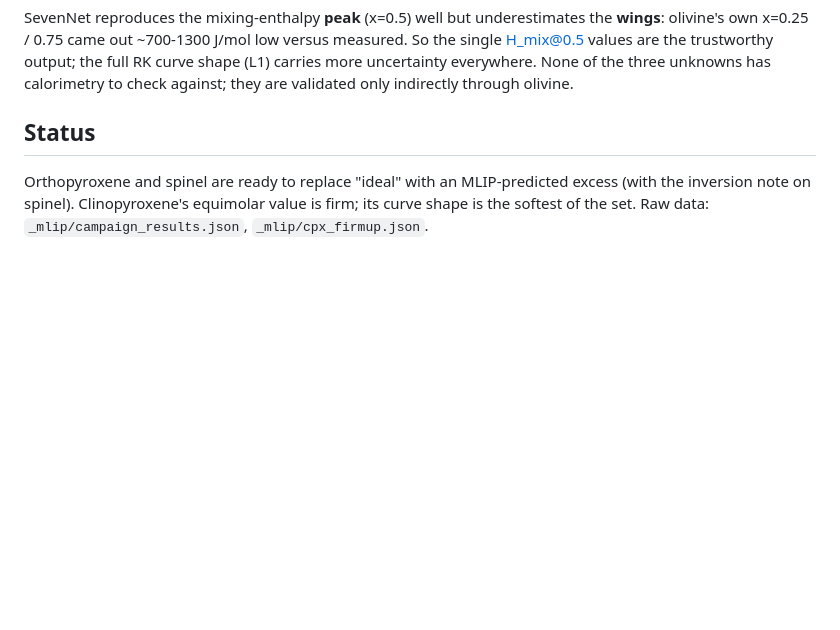
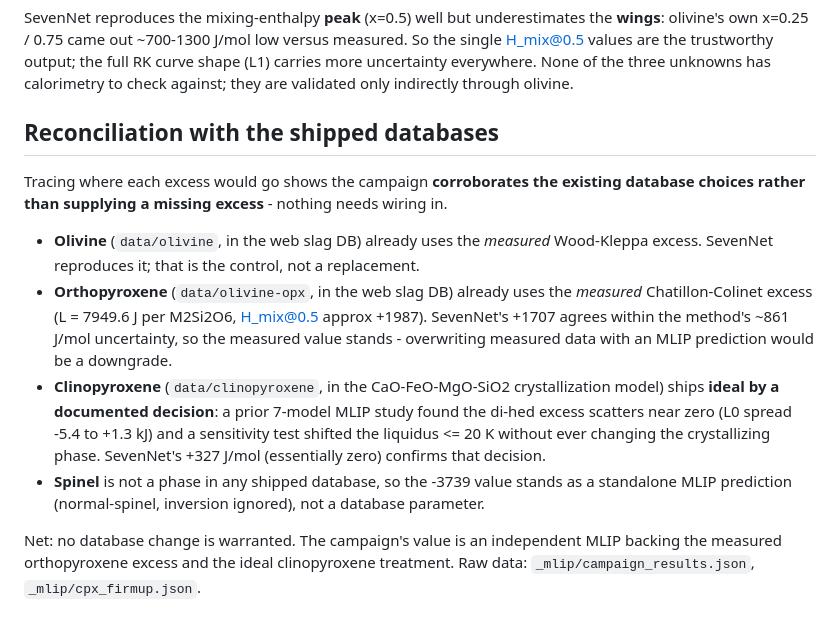
Before and after one commit to odinzen/hephaestus-mqmqa-public, a Markdown page: data/solidsolutions/RESULTS.md, the part around the change. Drawn GitHub-style; blank space fills up the shorter version.

Commit message:
Correct RESULTS.md: campaign corroborates the DBs, nothing to wire in
Tracing the databases shows olivine and orthopyroxene already carry measured excesses (opx
corroborated by SevenNet), clinopyroxene is ideal by a documented decision that SevenNet's
near-zero value confirms, and spinel is not a phase in any shipped database. No DB change
warranted; earlier 'ready to replace ideal' wording was wrong.

```diff
--- a/data/solidsolutions/RESULTS.md
+++ b/data/solidsolutions/RESULTS.md
@@ -65,8 +65,25 @@ values are the trustworthy output; the full RK curve shape (L1) carries more unc
 everywhere. None of the three unknowns has calorimetry to check against; they are validated only
 indirectly through olivine.
 
-## Status
+## Reconciliation with the shipped databases
 
-Orthopyroxene and spinel are ready to replace "ideal" with an MLIP-predicted excess (with the
-inversion note on spinel). Clinopyroxene's equimolar value is firm; its curve shape is the softest
-of the set. Raw data: `_mlip/campaign_results.json`, `_mlip/cpx_firmup.json`.
+Tracing where each excess would go shows the campaign **corroborates the existing database choices
+rather than supplying a missing excess** - nothing needs wiring in.
+
+- **Olivine** (`data/olivine`, in the web slag DB) already uses the *measured* Wood-Kleppa excess.
+  SevenNet reproduces it; that is the control, not a replacement.
+- **Orthopyroxene** (`data/olivine-opx`, in the web slag DB) already uses the *measured*
+  Chatillon-Colinet excess (L = 7949.6 J per M2Si2O6, H_mix@0.5 approx +1987). SevenNet's +1707
+  agrees within the method's ~861 J/mol uncertainty, so the measured value stands - overwriting
+  measured data with an MLIP prediction would be a downgrade.
+- **Clinopyroxene** (`data/clinopyroxene`, in the CaO-FeO-MgO-SiO2 crystallization model) ships
+  **ideal by a documented decision**: a prior 7-model MLIP study found the di-hed excess scatters
+  near zero (L0 spread -5.4 to +1.3 kJ) and a sensitivity test shifted the liquidus <= 20 K without
+  ever changing the crystallizing phase. SevenNet's +327 J/mol (essentially zero) confirms that
+  decision.
+- **Spinel** is not a phase in any shipped database, so the -3739 value stands as a standalone
+  MLIP prediction (normal-spinel, inversion ignored), not a database parameter.
+
+Net: no database change is warranted. The campaign's value is an independent MLIP backing the
+measured orthopyroxene excess and the ideal clinopyroxene treatment. Raw data:
+`_mlip/campaign_results.json`, `_mlip/cpx_firmup.json`.
```
